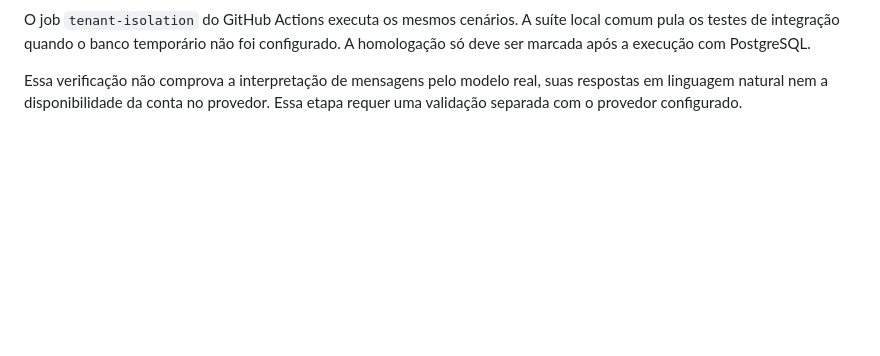
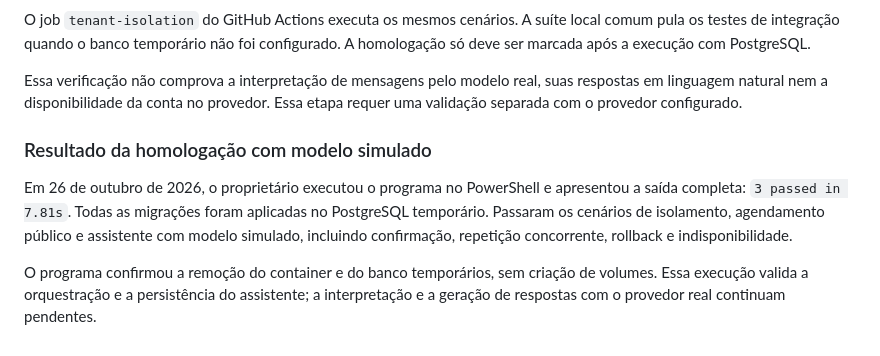
Before and after one commit to AndreRibeiro-Dev7/projeto-osiris, a Markdown page: docs/ai-assistant.md, the part around the change. Rendered like a GitHub page; blank space fills up the shorter version.

Commit message:
docs: record successful assistant workflow homologation

```diff
--- a/docs/ai-assistant.md
+++ b/docs/ai-assistant.md
@@ -96,3 +96,15 @@ configurado. A homologação só deve ser marcada após a execução com Postgre
 Essa verificação não comprova a interpretação de mensagens pelo modelo real,
 suas respostas em linguagem natural nem a disponibilidade da conta no provedor.
 Essa etapa requer uma validação separada com o provedor configurado.
+
+### Resultado da homologação com modelo simulado
+
+Em 26 de outubro de 2026, o proprietário executou o programa no PowerShell e
+apresentou a saída completa: `3 passed in 7.81s`. Todas as migrações foram
+aplicadas no PostgreSQL temporário. Passaram os cenários de isolamento,
+agendamento público e assistente com modelo simulado, incluindo confirmação,
+repetição concorrente, rollback e indisponibilidade.
+
+O programa confirmou a remoção do container e do banco temporários, sem criação
+de volumes. Essa execução valida a orquestração e a persistência do assistente;
+a interpretação e a geração de respostas com o provedor real continuam pendentes.
```
Also changed, not shown: docs/production-checklist.md (+2 -1 lines).
